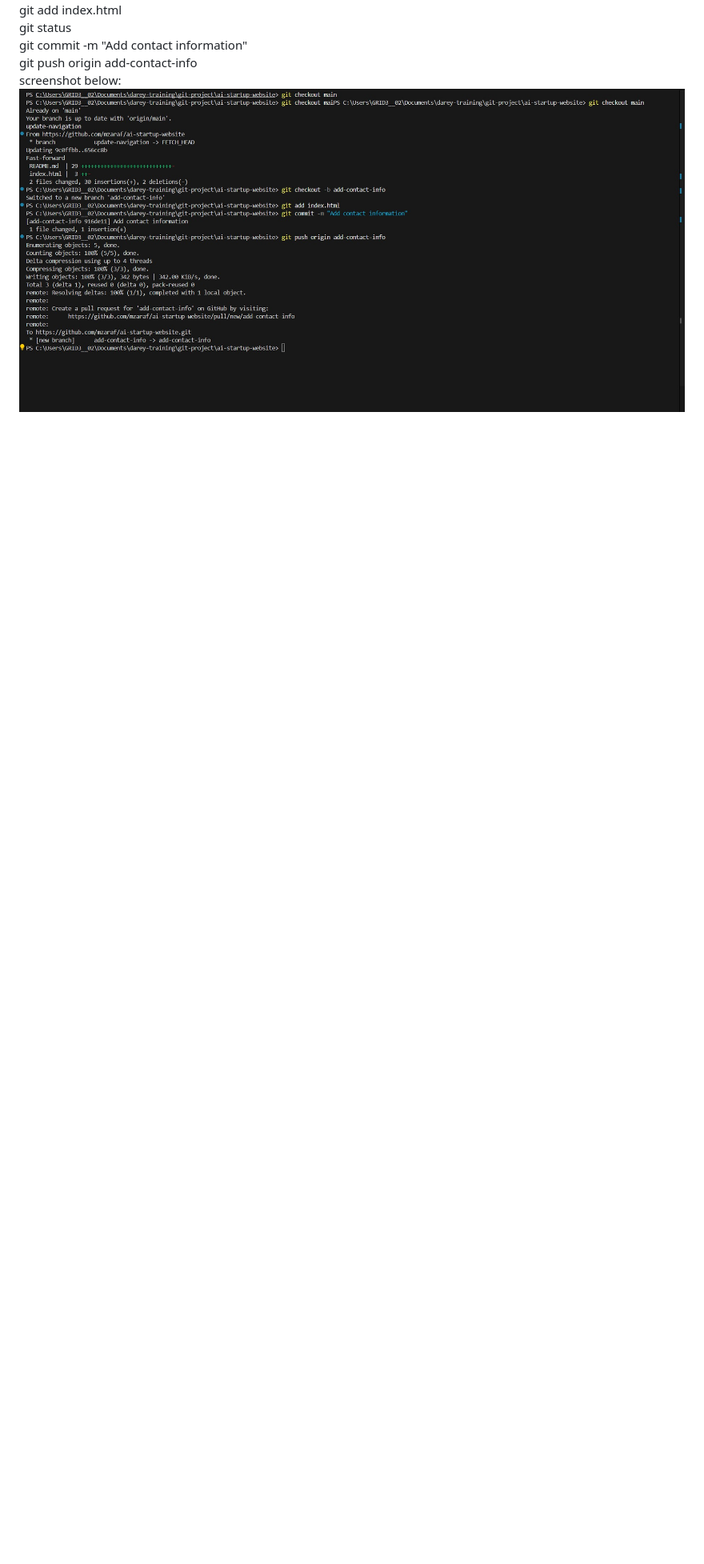
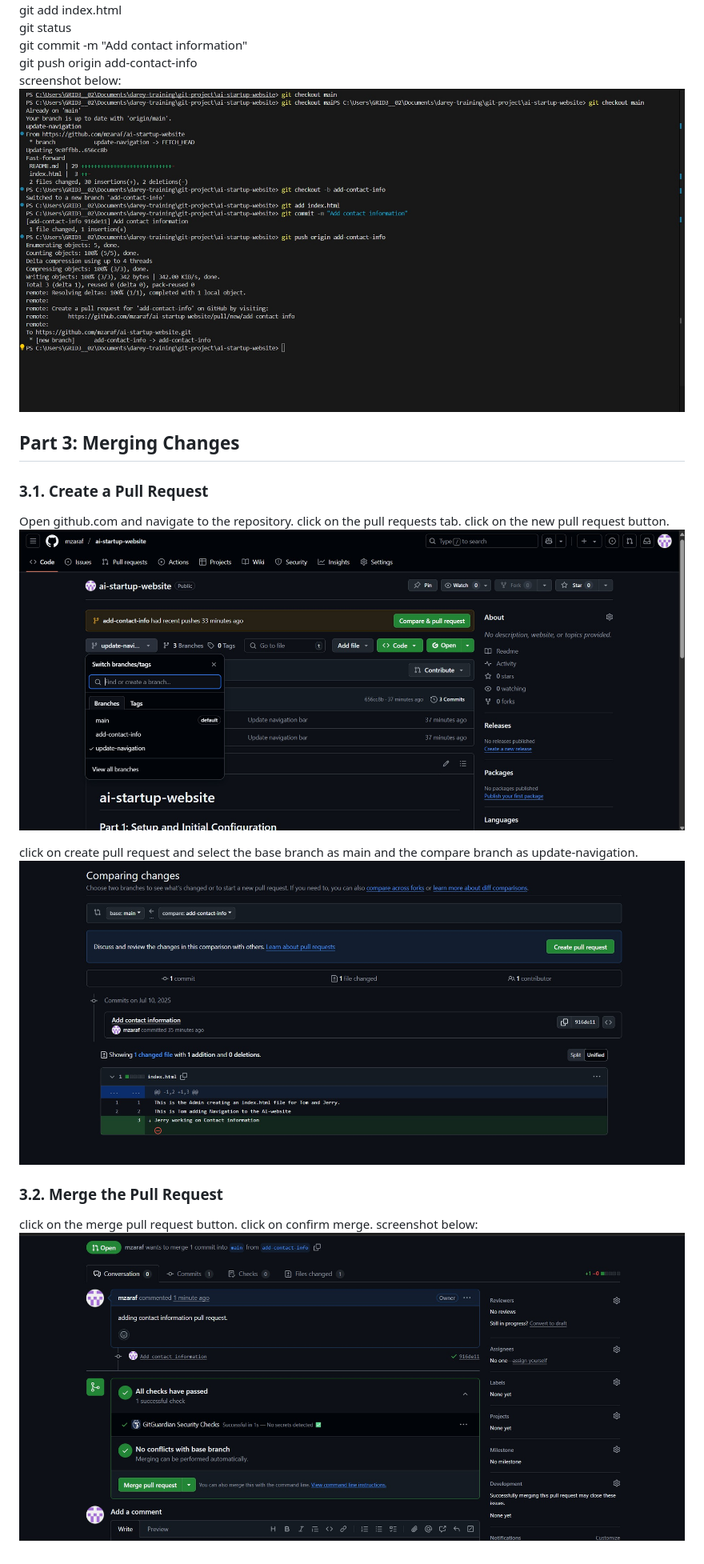
Before and after one commit to mzaraf/ai-startup-website, a Markdown page: README.md, the part around the change. Shown: that part at 80% size. GitHub-like rendering; pictures changed too: img/7.1.jpg (added), img/7.2.jpg (added), img/7.3.jpg (added); blank space fills up the shorter version.

```diff
--- a/README.md
+++ b/README.md
@@ -56,3 +56,16 @@ git commit -m "Add contact information"
 git push origin add-contact-info
 screenshot below:
 ![Jerry's CLI Commands](./img/6.jpg)
+
+## Part 3: Merging Changes
+### 3.1. Create a Pull Request
+Open github.com and navigate to the repository. click on the pull requests tab. click on the new pull request button.
+![Select Branch](./img/7.1.jpg)
+
+click on create pull request and select the base branch as main and the compare branch as update-navigation.
+![Select Branch](./img/7.2.jpg)
+
+### 3.2. Merge the Pull Request
+click on the merge pull request button. click on confirm merge.
+screenshot below:
+![Merge Pull Request](./img/7.3.jpg)
```
